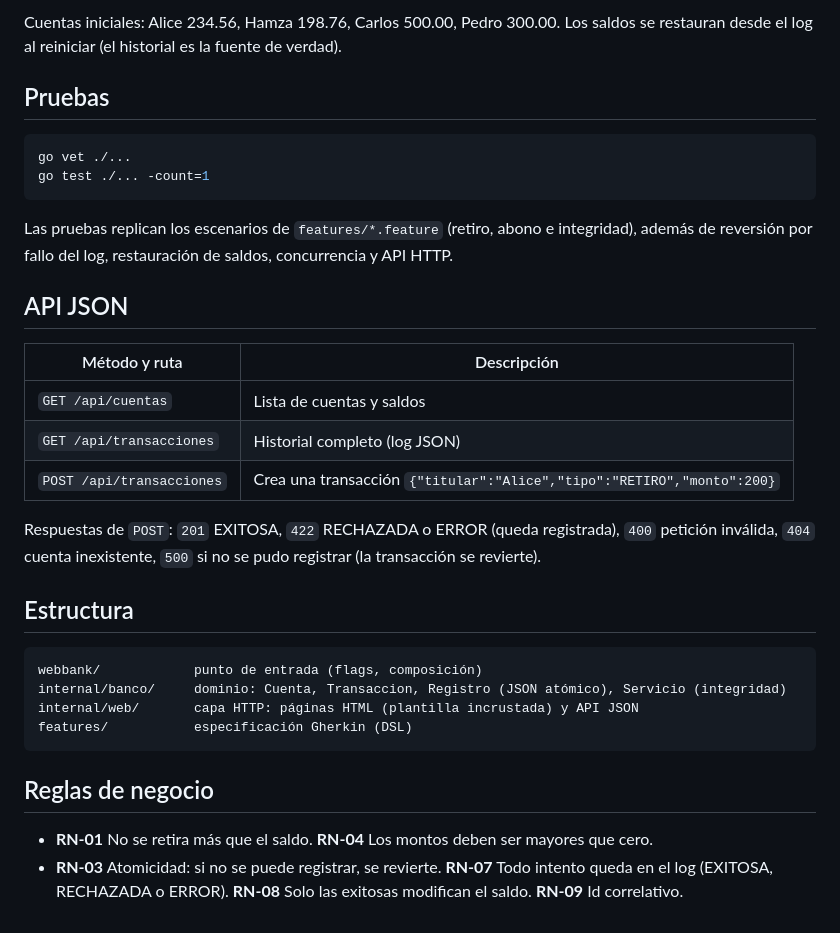
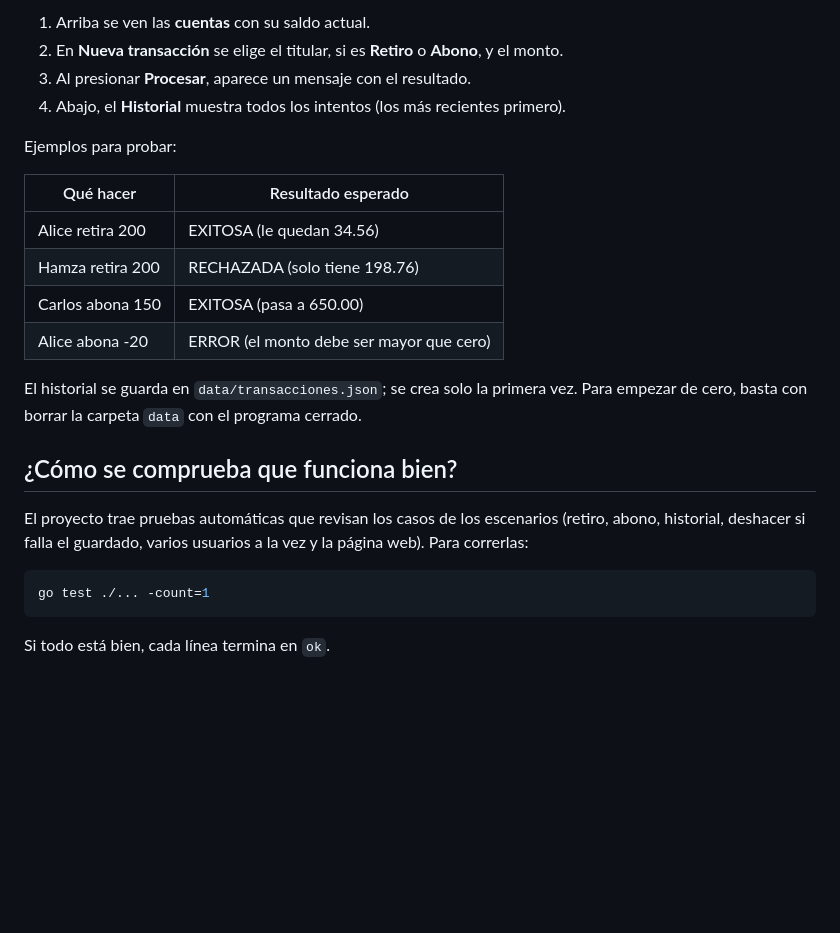
Before and after one commit to RichardEsteban/prj_withdrawal_web, a Markdown page: README.md, the part around one of its changes. Drawn GitHub-style; blank space fills up the shorter version.

````diff
--- a/README.md
+++ b/README.md
@@ -23,39 +55,29 @@ Abrir <http://localhost:8080>. Opciones (para exponerlo en la red, usar `-addr :
 
-Cuentas iniciales: Alice 234.56, Hamza 198.76, Carlos 500.00, Pedro 300.00.
-Los saldos se restauran desde el log al reiniciar (el historial es la fuente de verdad).
+1. Arriba se ven las **cuentas** con su saldo actual.
+2. En **Nueva transacción** se elige el titular, si es **Retiro** o **Abono**, y el monto.
+3. Al presionar **Procesar**, aparece un mensaje con el resultado.
+4. Abajo, el **Historial** muestra todos los intentos (los más recientes primero).
 
-## Pruebas
+Ejemplos para probar:
+
+| Qué hacer | Resultado esperado |
+|---|---|
+| Alice retira 200 | EXITOSA (le quedan 34.56) |
+| Hamza retira 200 | RECHAZADA (solo tiene 198.76) |
+| Carlos abona 150 | EXITOSA (pasa a 650.00) |
+| Alice abona -20 | ERROR (el monto debe ser mayor que cero) |
+
+El historial se guarda en `data/transacciones.json`; se crea solo la primera vez.
+Para empezar de cero, basta con borrar la carpeta `data` con el programa cerrado.
+
+## ¿Cómo se comprueba que funciona bien?
+
+El proyecto trae pruebas automáticas que revisan los casos de los escenarios (retiro, abono,
+historial, deshacer si falla el guardado, varios usuarios a la vez y la página web).
+Para correrlas:
 
 ```bash
-go vet ./...
 go test ./... -count=1
 ```
 
-Las pruebas replican los escenarios de `features/*.feature` (retiro, abono e integridad),
-además de reversión por fallo del log, restauración de saldos, concurrencia y API HTTP.
-
-## API JSON
-
-| Método y ruta | Descripción |
-|---|---|
-| `GET /api/cuentas` | Lista de cuentas y saldos |
-| `GET /api/transacciones` | Historial completo (log JSON) |
-| `POST /api/transacciones` | Crea una transacción `{"titular":"Alice","tipo":"RETIRO","monto":200}` |
-
-Respuestas de `POST`: `201` EXITOSA, `422` RECHAZADA o ERROR (queda registrada), `400` petición inválida,
-`404` cuenta inexistente, `500` si no se pudo registrar (la transacción se revierte).
-
-## Estructura
-
-```
-webbank/            punto de entrada (flags, composición)
-internal/banco/     dominio: Cuenta, Transaccion, Registro (JSON atómico), Servicio (integridad)
-internal/web/       capa HTTP: páginas HTML (plantilla incrustada) y API JSON
-features/           especificación Gherkin (DSL)
-```
-
-## Reglas de negocio
-
-- **RN-01** No se retira más que el saldo. **RN-04** Los montos deben ser mayores que cero.
-- **RN-03** Atomicidad: si no se puede registrar, se revierte. **RN-07** Todo intento queda en el log
-  (EXITOSA, RECHAZADA o ERROR). **RN-08** Solo las exitosas modifican el saldo. **RN-09** Id correlativo.
+Si todo está bien, cada línea termina en `ok`.
````
Also changed, not shown: other parts of README.md (+43 -11 lines), docs/captura.png (added).
